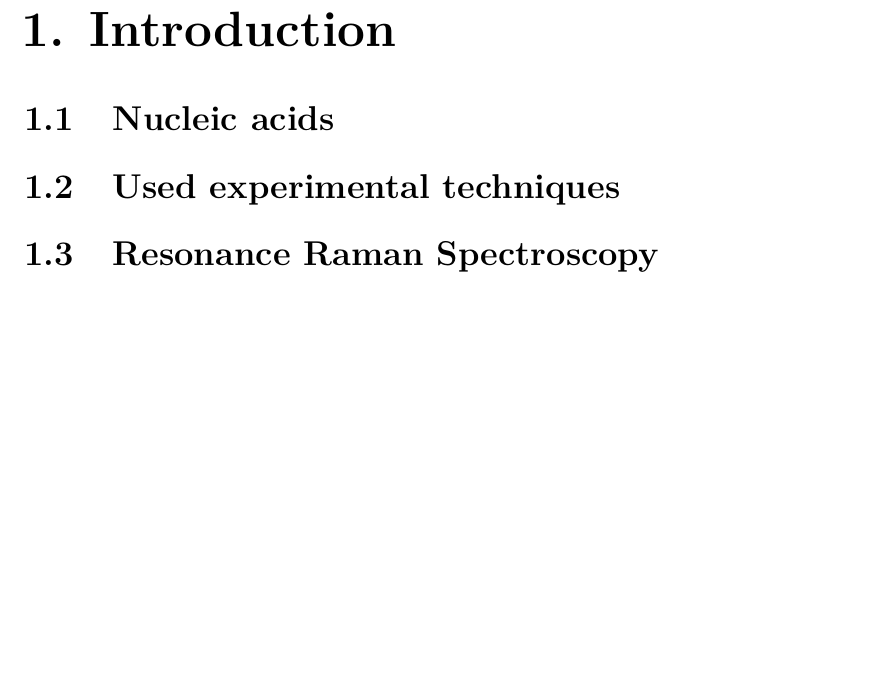
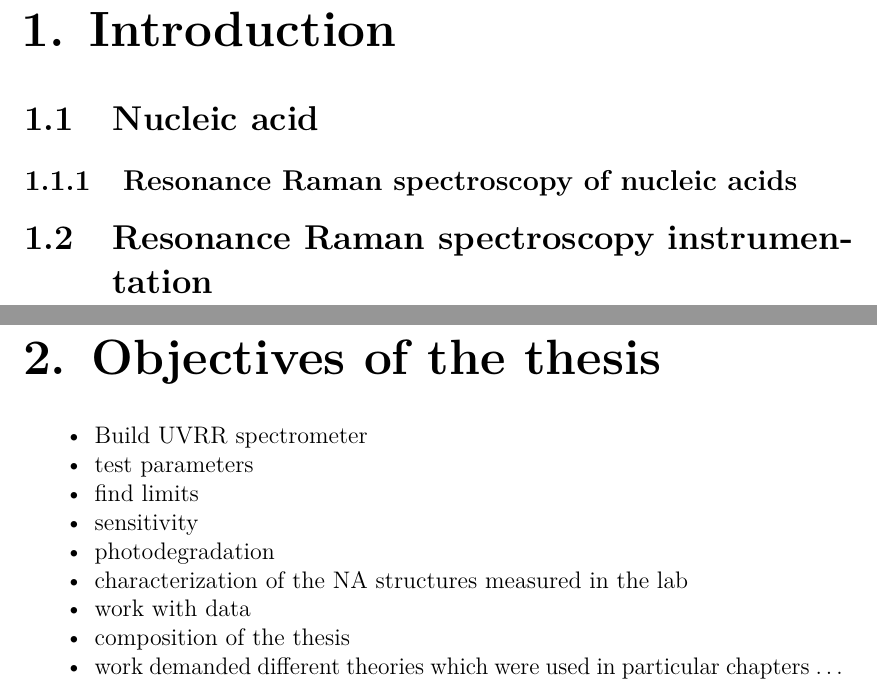
Before and after one commit to lumik/phd_thesis, a LaTeX thesis (src/phd_thesis.tex, which reads src/introduction/introduction.tex, src/objectives/objectives.tex, src/settings/info.tex): part of page 12 of 36 before the commit and two parts of pages 12 and 14 of 38 after it, the two joined at a grey line, cut so that both start at the same text, the shorter picture padded with empty space. Compiled offline with pdfLaTeX.

Commit message:
Improved chapter structure.

```diff
--- a/src/introduction/introduction.tex
+++ b/src/introduction/introduction.tex
@@ -1,7 +1,7 @@
 \chapter{Introduction}
 
-\section{Nucleic acids}
+\section{Nucleic acid}
 
-\section{Used experimental techniques}
+\subsection{Resonance Raman spectroscopy of nucleic acids}
 
-\section{Resonance Raman Spectroscopy}
+\section{Resonance Raman spectroscopy instrumentation}
--- /dev/null
+++ b/src/objectives/objectives.tex
@@ -0,0 +1,14 @@
+\chapter{Objectives of the thesis}
+
+\begin{docitemize}
+	\item Build UVRR spectrometer
+	\item test parameters
+	\item find limits
+	\item sensitivity
+	\item photodegradation
+	\item characterization of the NA structures measured in the lab
+	\item work with data
+	\item composition of the thesis
+	\item work demanded different theories which were used in particular
+		chapters~\ldots
+\end{docitemize}
--- a/src/settings/info.tex
+++ b/src/settings/info.tex
@@ -38,13 +38,13 @@
 % An optional dedication: you can thank whomever you wish (your supervisor,
 % consultant, a person who lent the software, etc.)
 \def\Dedication{%
-Dedication.
+Dedication~\ldots
 }
 
 % Abstract (recommended length around 80-200 words; this is not a copy of your
 % thesis assignment!)
 \def\Abstract{%
-Abstract.
+Abstract~\ldots
 }
 
 % 3 to 5 keywords (recommended), each enclosed in curly braces
```
Also changed, not shown: src/materials_and_methods/materials_and_methods.tex (+13 -1 lines), src/phd_thesis.tex (+1 -0 lines), src/settings/macros.tex (+14 -0 lines), 1 other file.
